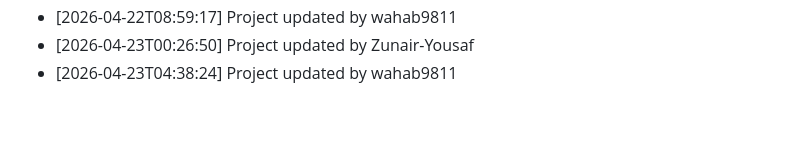
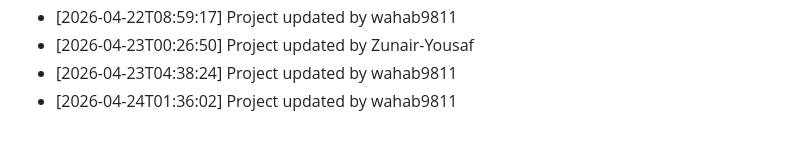
Before and after one commit to wahab9811/Teacher-TimeTable-Management-System, a Markdown page: commit_history.md, the part around the change. Rendered like a GitHub page.

Commit message:
Update project structure and files

```diff
--- a/commit_history.md
+++ b/commit_history.md
@@ -144,3 +144,4 @@
 - [2026-04-22T08:59:17] Project updated by wahab9811
 - [2026-04-23T00:26:50] Project updated by Zunair-Yousaf
 - [2026-04-23T04:38:24] Project updated by wahab9811
+- [2026-04-24T01:36:02] Project updated by wahab9811
```
